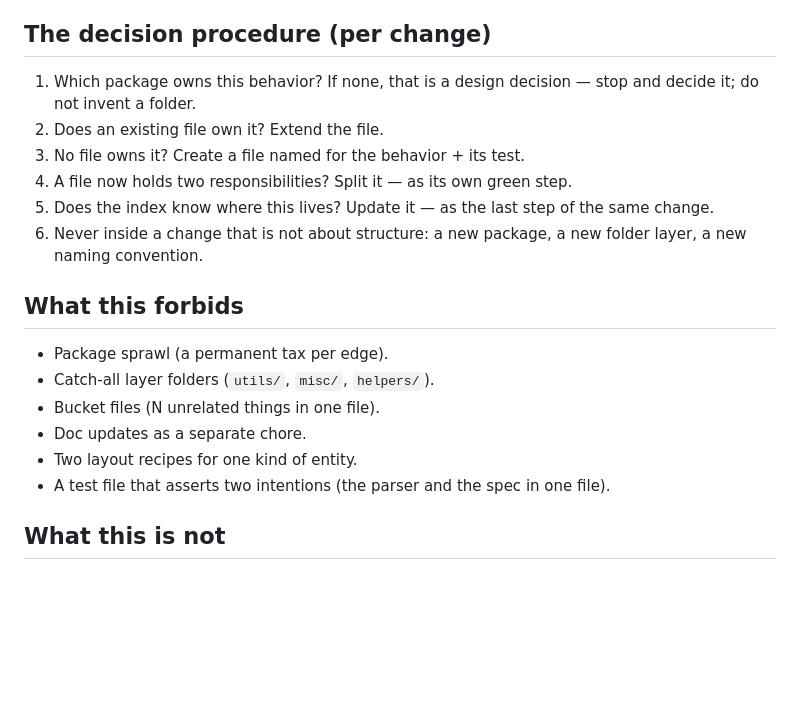
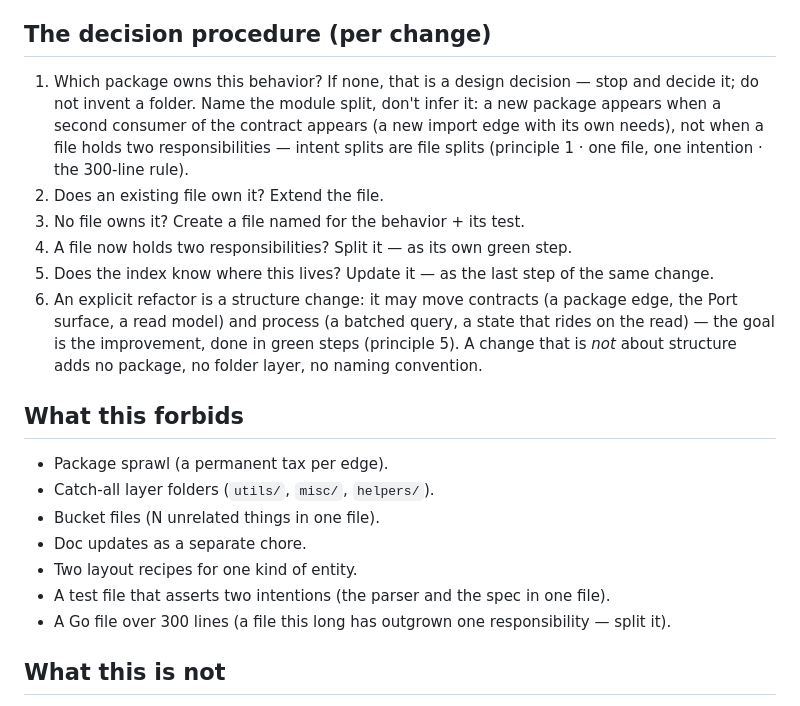
Before and after one commit to kleber-yokota/Flowdeck, a Markdown page: layout.md, the part around the change. GitHub-like rendering; blank space fills up the shorter version.

Commit message:
docs(layout): the intent-split rule (a new package needs a second consumer; intent splits are file splits) and the 300-line rule

```diff
--- a/layout.md
+++ b/layout.md
@@ -97,14 +97,21 @@ way tests are the first line of the correctness budget.
 ## The decision procedure (per change)
 
 1. Which package owns this behavior? If none, that is a design decision —
-   stop and decide it; do not invent a folder.
+   stop and decide it; do not invent a folder. Name the module split, don't
+   infer it: a new package appears when a second consumer of the contract
+   appears (a new import edge with its own needs), not when a file holds two
+   responsibilities — intent splits are file splits (principle 1 · one file,
+   one intention · the 300-line rule).
 2. Does an existing file own it? Extend the file.
 3. No file owns it? Create a file named for the behavior + its test.
 4. A file now holds two responsibilities? Split it — as its own green step.
 5. Does the index know where this lives? Update it — as the last step of the
    same change.
-6. Never inside a change that is not about structure: a new package, a new
-   folder layer, a new naming convention.
+6. An explicit refactor is a structure change: it may move contracts (a
+   package edge, the Port surface, a read model) and process (a batched
+   query, a state that rides on the read) — the goal is the improvement,
+   done in green steps (principle 5). A change that is *not* about structure
+   adds no package, no folder layer, no naming convention.
 
 ## What this forbids
 
@@ -115,6 +122,8 @@ way tests are the first line of the correctness budget.
 - Two layout recipes for one kind of entity.
 - A test file that asserts two intentions (the parser and the spec in one
   file).
+- A Go file over 300 lines (a file this long has outgrown one responsibility
+  — split it).
 
 ## What this is not
 
```
